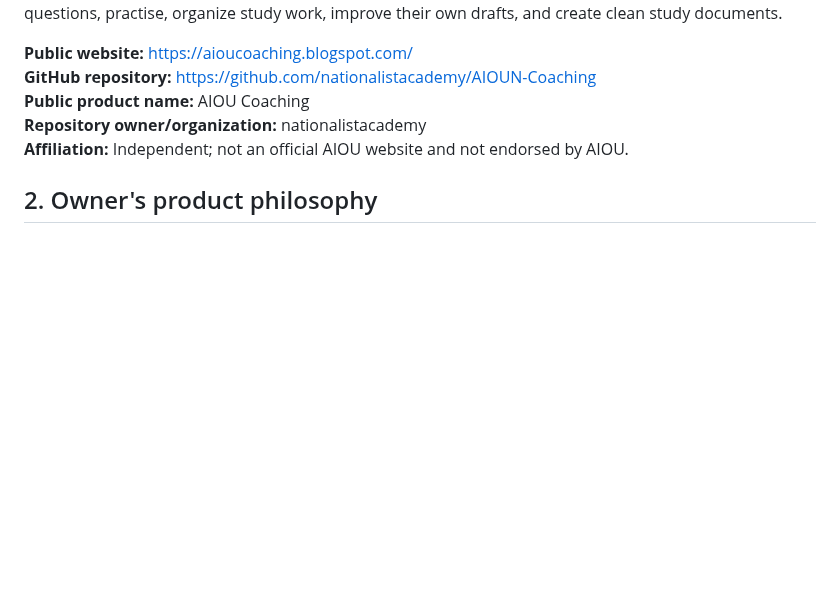
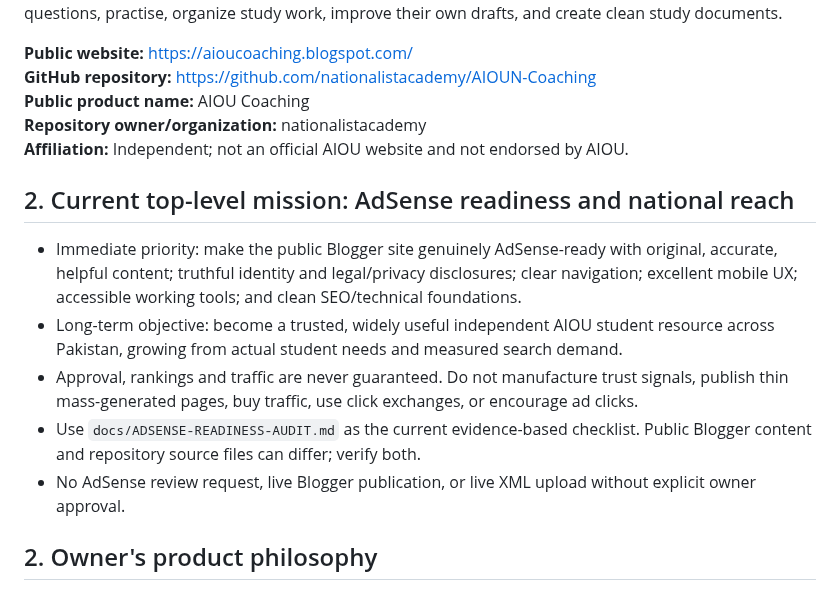
Before and after one commit to nationalistacademy/AIOUN-Coaching, a Markdown page: docs/AI-PROJECT-MEMORY.md, the part around the change. GitHub-like rendering; blank space fills up the shorter version.

Commit message:
docs: persist Blogger AdSense readiness mission

```diff
--- a/docs/AI-PROJECT-MEMORY.md
+++ b/docs/AI-PROJECT-MEMORY.md
@@ -10,6 +10,13 @@ AIOU Coaching is an independent educational support website and tools project fo
 **Public product name:** AIOU Coaching
 **Repository owner/organization:** nationalistacademy
 **Affiliation:** Independent; not an official AIOU website and not endorsed by AIOU.
+
+## 2. Current top-level mission: AdSense readiness and national reach
+- Immediate priority: make the public Blogger site genuinely AdSense-ready with original, accurate, helpful content; truthful identity and legal/privacy disclosures; clear navigation; excellent mobile UX; accessible working tools; and clean SEO/technical foundations.
+- Long-term objective: become a trusted, widely useful independent AIOU student resource across Pakistan, growing from actual student needs and measured search demand.
+- Approval, rankings and traffic are never guaranteed. Do not manufacture trust signals, publish thin mass-generated pages, buy traffic, use click exchanges, or encourage ad clicks.
+- Use `docs/ADSENSE-READINESS-AUDIT.md` as the current evidence-based checklist. Public Blogger content and repository source files can differ; verify both.
+- No AdSense review request, live Blogger publication, or live XML upload without explicit owner approval.
 
 ## 2. Owner's product philosophy
 - Build useful tools for students first, not infrastructure for its own sake.
```
